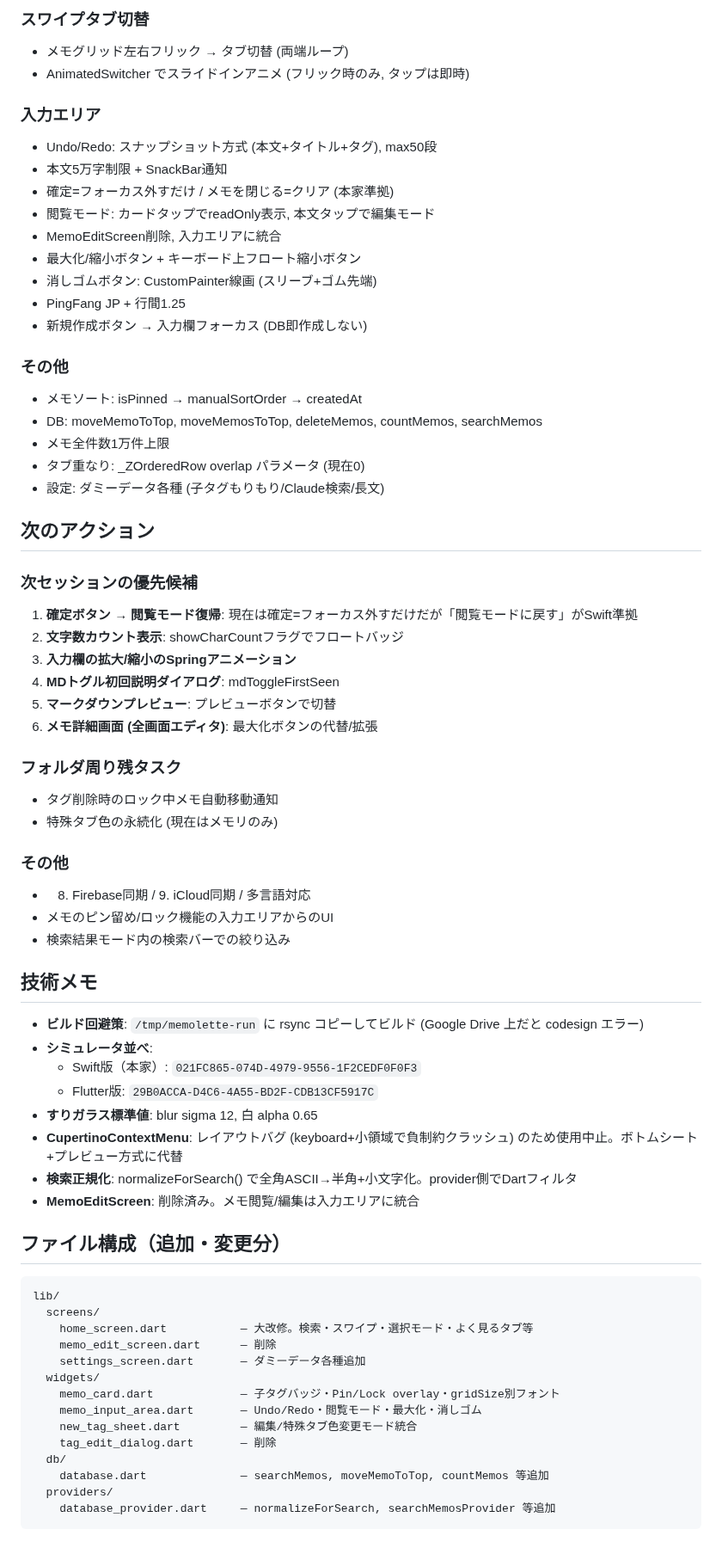
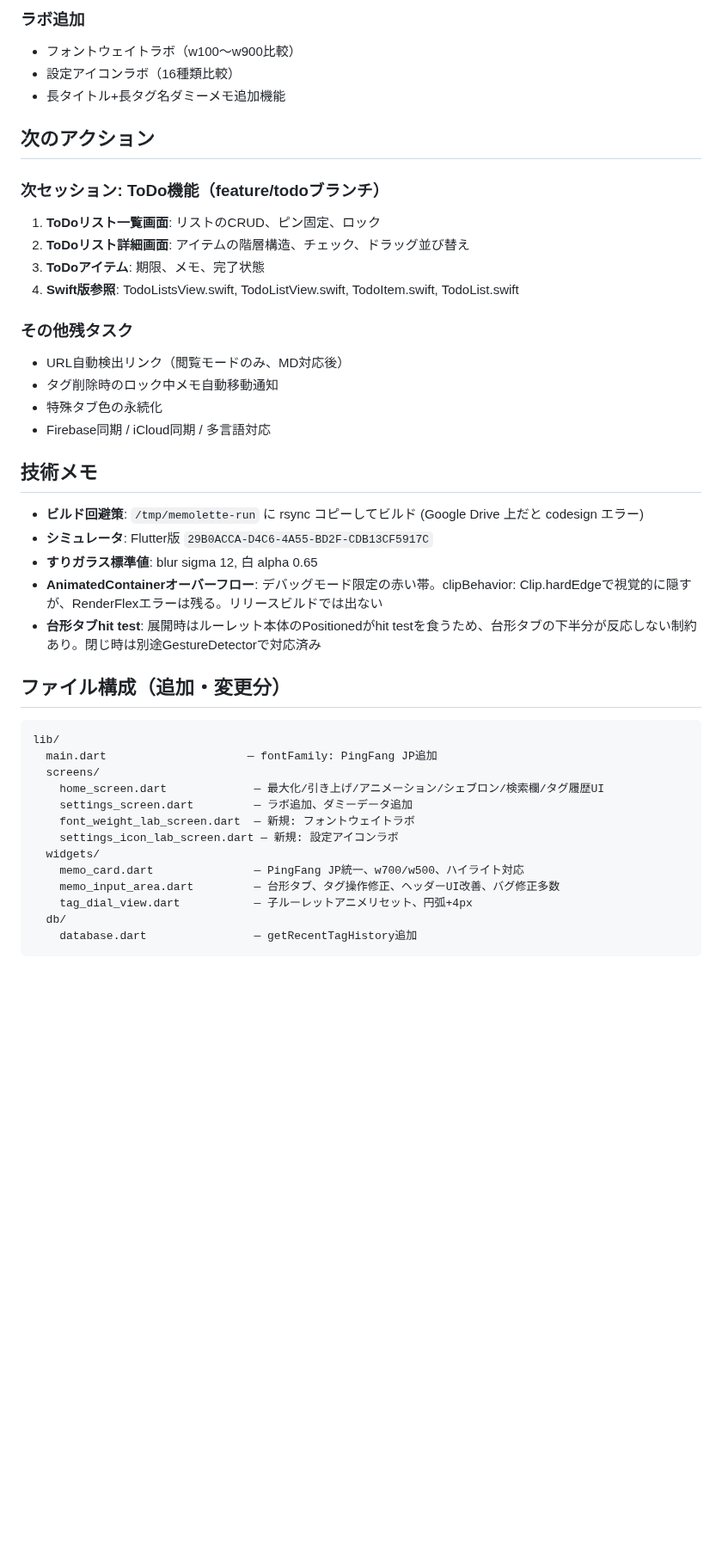
Before and after one commit to nock-in-mook/Memolette-Flutter, a Markdown page: HANDOFF.md, the part around one of its changes. Shown at 86% size. Rendered like a GitHub page; blank space fills up the shorter version.

````diff
--- a/HANDOFF.md
+++ b/HANDOFF.md
@@ -57,68 +53,42 @@
-### スワイプタブ切替
-- メモグリッド左右フリック → タブ切替 (両端ループ)
-- AnimatedSwitcher でスライドインアニメ (フリック時のみ, タップは即時)
-
-### 入力エリア
-- Undo/Redo: スナップショット方式 (本文+タイトル+タグ), max50段
-- 本文5万字制限 + SnackBar通知
-- 確定=フォーカス外すだけ / メモを閉じる=クリア (本家準拠)
-- 閲覧モード: カードタップでreadOnly表示, 本文タップで編集モード
-- MemoEditScreen削除, 入力エリアに統合
-- 最大化/縮小ボタン + キーボード上フロート縮小ボタン
-- 消しゴムボタン: CustomPainter線画 (スリーブ+ゴム先端)
-- PingFang JP + 行間1.25
-- 新規作成ボタン → 入力欄フォーカス (DB即作成しない)
-
-### その他
-- メモソート: isPinned → manualSortOrder → createdAt
-- DB: moveMemoToTop, moveMemosToTop, deleteMemos, countMemos, searchMemos
-- メモ全件数1万件上限
-- タブ重なり: _ZOrderedRow overlap パラメータ (現在0)
-- 設定: ダミーデータ各種 (子タグもりもり/Claude検索/長文)
+### ラボ追加
+- フォントウェイトラボ（w100〜w900比較）
+- 設定アイコンラボ（16種類比較）
+- 長タイトル+長タグ名ダミーメモ追加機能
 
 ## 次のアクション
 
-### 次セッションの優先候補
-1. **確定ボタン → 閲覧モード復帰**: 現在は確定=フォーカス外すだけだが「閲覧モードに戻す」がSwift準拠
-2. **文字数カウント表示**: showCharCountフラグでフロートバッジ
-3. **入力欄の拡大/縮小のSpringアニメーション**
-4. **MDトグル初回説明ダイアログ**: mdToggleFirstSeen
-5. **マークダウンプレビュー**: プレビューボタンで切替
-6. **メモ詳細画面 (全画面エディタ)**: 最大化ボタンの代替/拡張
+### 次セッション: ToDo機能（feature/todoブランチ）
+1. **ToDoリスト一覧画面**: リストのCRUD、ピン固定、ロック
+2. **ToDoリスト詳細画面**: アイテムの階層構造、チェック、ドラッグ並び替え
+3. **ToDoアイテム**: 期限、メモ、完了状態
+4. **Swift版参照**: TodoListsView.swift, TodoListView.swift, TodoItem.swift, TodoList.swift
 
-### フォルダ周り残タスク
+### その他残タスク
+- URL自動検出リンク（閲覧モードのみ、MD対応後）
 - タグ削除時のロック中メモ自動移動通知
-- 特殊タブ色の永続化 (現在はメモリのみ)
-
-### その他
-- 8. Firebase同期 / 9. iCloud同期 / 多言語対応
-- メモのピン留め/ロック機能の入力エリアからのUI
-- 検索結果モード内の検索バーでの絞り込み
+- 特殊タブ色の永続化
+- Firebase同期 / iCloud同期 / 多言語対応
 
 ## 技術メモ
 - **ビルド回避策**: `/tmp/memolette-run` に rsync コピーしてビルド (Google Drive 上だと codesign エラー)
-- **シミュレータ並べ**:
-  - Swift版（本家）: `021FC865-074D-4979-9556-1F2CEDF0F0F3`
-  - Flutter版: `29B0ACCA-D4C6-4A55-BD2F-CDB13CF5917C`
+- **シミュレータ**: Flutter版 `29B0ACCA-D4C6-4A55-BD2F-CDB13CF5917C`
 - **すりガラス標準値**: blur sigma 12, 白 alpha 0.65
-- **CupertinoContextMenu**: レイアウトバグ (keyboard+小領域で負制約クラッシュ) のため使用中止。ボトムシート+プレビュー方式に代替
-- **検索正規化**: normalizeForSearch() で全角ASCII→半角+小文字化。provider側でDartフィルタ
-- **MemoEditScreen**: 削除済み。メモ閲覧/編集は入力エリアに統合
+- **AnimatedContainerオーバーフロー**: デバッグモード限定の赤い帯。clipBehavior: Clip.hardEdgeで視覚的に隠すが、RenderFlexエラーは残る。リリースビルドでは出ない
+- **台形タブhit test**: 展開時はルーレット本体のPositionedがhit testを食うため、台形タブの下半分が反応しない制約あり。閉じ時は別途GestureDetectorで対応済み
 
 ## ファイル構成（追加・変更分）
 ```
 lib/
+  main.dart                     — fontFamily: PingFang JP追加
   screens/
-    home_screen.dart           — 大改修。検索・スワイプ・選択モード・よく見るタブ等
-    memo_edit_screen.dart      — 削除
-    settings_screen.dart       — ダミーデータ各種追加
+    home_screen.dart             — 最大化/引き上げ/アニメーション/シェブロン/検索欄/タグ履歴UI
+    settings_screen.dart         — ラボ追加、ダミーデータ追加
+    font_weight_lab_screen.dart  — 新規: フォントウェイトラボ
+    settings_icon_lab_screen.dart — 新規: 設定アイコンラボ
   widgets/
-    memo_card.dart             — 子タグバッジ・Pin/Lock overlay・gridSize別フォント
-    memo_input_area.dart       — Undo/Redo・閲覧モード・最大化・消しゴム
-    new_tag_sheet.dart         — 編集/特殊タブ色変更モード統合
-    tag_edit_dialog.dart       — 削除
+    memo_card.dart               — PingFang JP統一、w700/w500、ハイライト対応
+    memo_input_area.dart         — 台形タブ、タグ操作修正、ヘッダーUI改善、バグ修正多数
+    tag_dial_view.dart           — 子ルーレットアニメリセット、円弧+4px
   db/
-    database.dart              — searchMemos, moveMemoToTop, countMemos 等追加
-  providers/
-    database_provider.dart     — normalizeForSearch, searchMemosProvider 等追加
+    database.dart                — getRecentTagHistory追加
 ```
````
Also changed, not shown: other parts of HANDOFF.md (+41 -45 lines), SESSION_HISTORY.md (+15 -0 lines).
